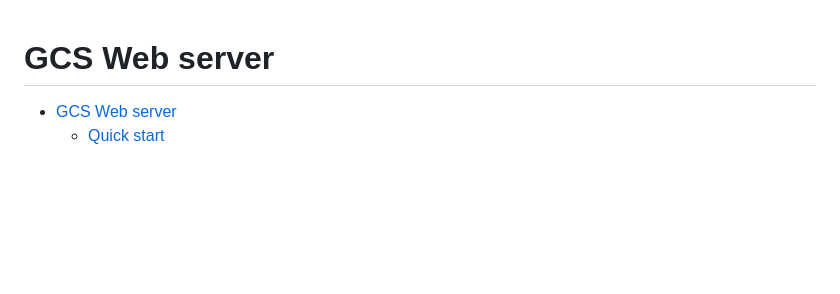
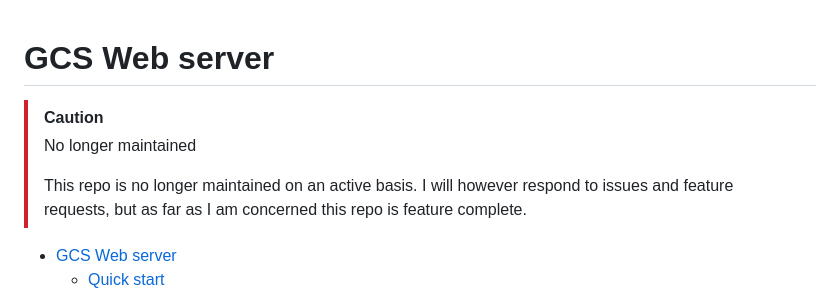
Before and after one commit to userbradley/gcs-web-server, a Markdown page: README.md, the part around the change. Drawn GitHub-style; blank space fills up the shorter version.

Commit message:
chore(docs): No longer maintaing this repo

```diff
--- a/README.md
+++ b/README.md
@@ -1,4 +1,9 @@
 # GCS Web server
+
+> [!CAUTION]
+> No longer maintained
+>
+> This repo is no longer maintained on an active basis. I will however respond to issues and feature requests, but as far as I am concerned this repo is feature complete.
 
 <!-- TOC -->
 * [GCS Web server](#gcs-web-server)
```
